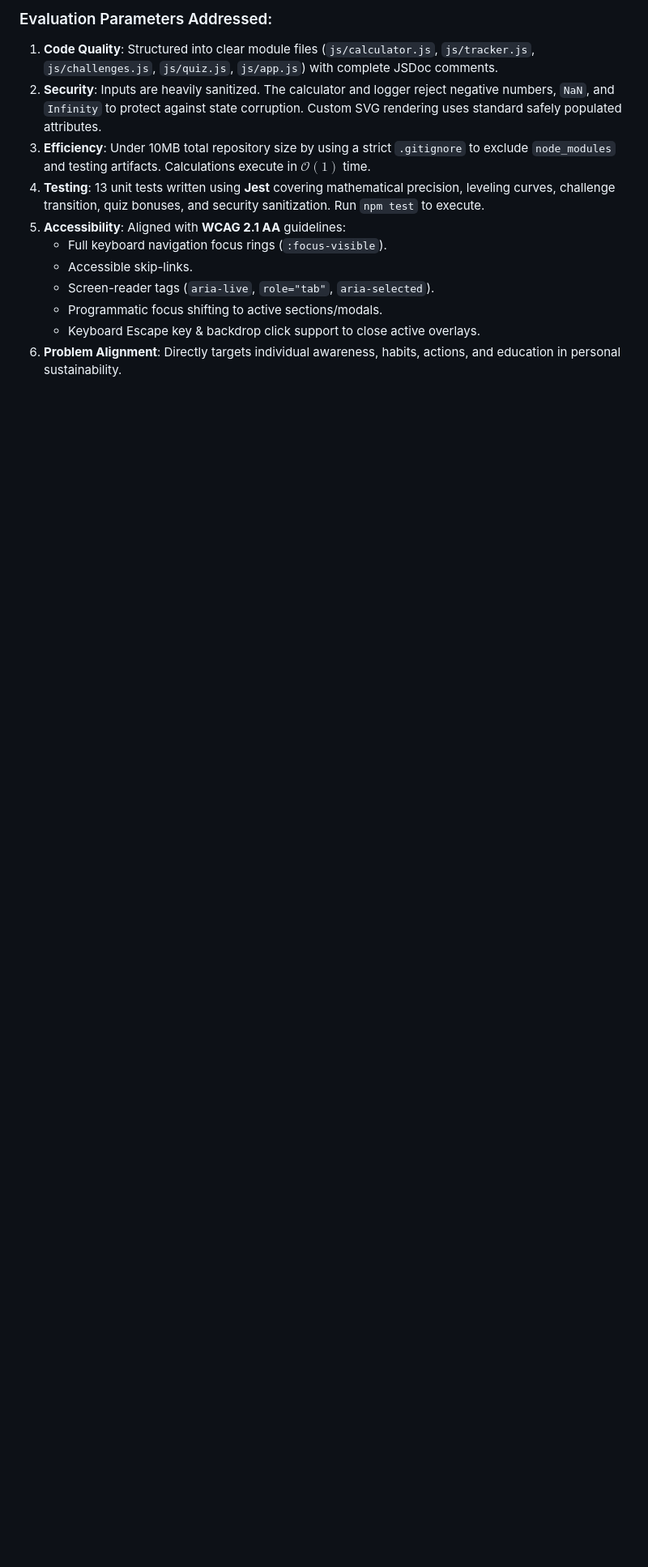
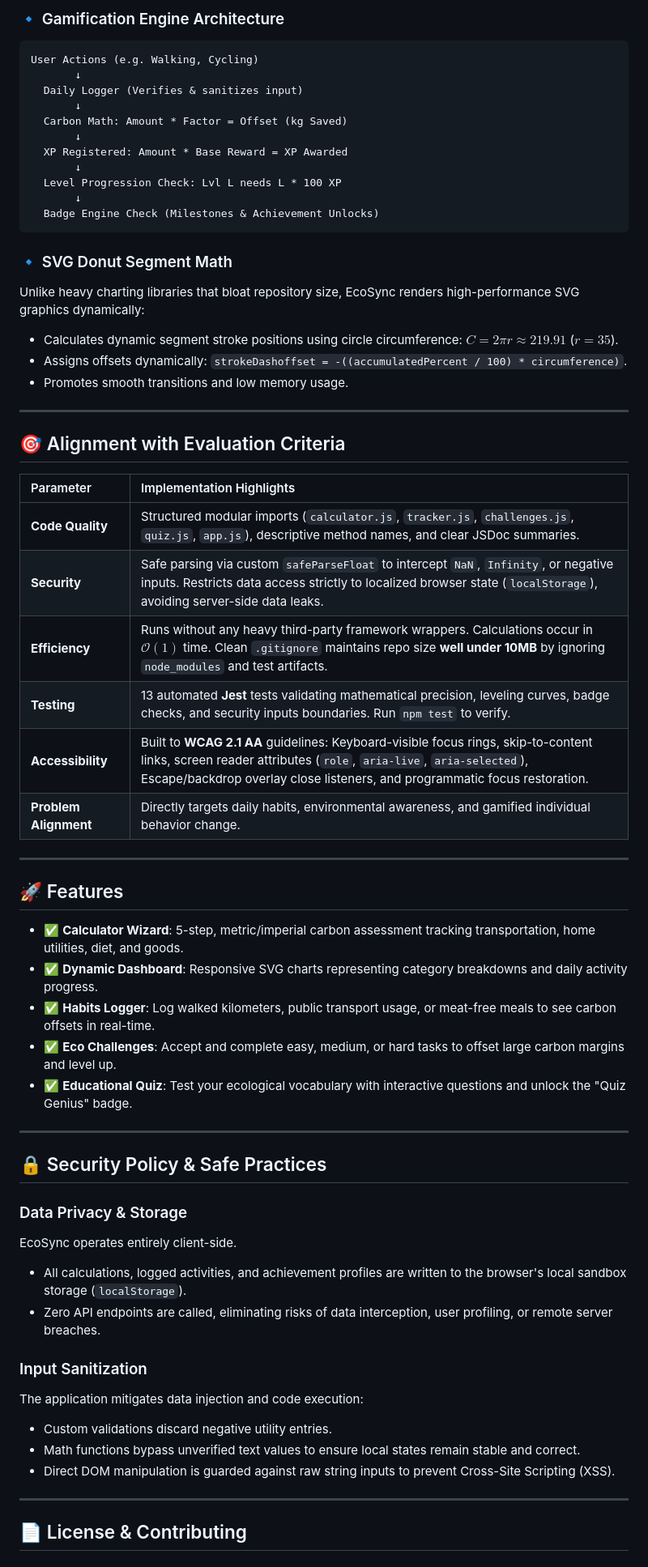
Before and after one commit to Anu5156/ECO_SYNC, a Markdown page: README.md, the part around one of its changes. Shown at 81% size. Drawn GitHub-style; blank space fills up the shorter version.

Commit message:
Update README to a professional single-file structure with security, accessibility, and licensing details

````diff
--- a/README.md
+++ b/README.md
@@ -60,13 +54,65 @@ Built strictly with vanilla CSS, modern HTML5, and ES6 Javascript. Data is persi
 
-### Evaluation Parameters Addressed:
-1. **Code Quality**: Structured into clear module files (`js/calculator.js`, `js/tracker.js`, `js/challenges.js`, `js/quiz.js`, `js/app.js`) with complete JSDoc comments.
-2. **Security**: Inputs are heavily sanitized. The calculator and logger reject negative numbers, `NaN`, and `Infinity` to protect against state corruption. Custom SVG rendering uses standard safely populated attributes.
-3. **Efficiency**: Under 10MB total repository size by using a strict `.gitignore` to exclude `node_modules` and testing artifacts. Calculations execute in $\mathcal{O}(1)$ time.
-4. **Testing**: 13 unit tests written using **Jest** covering mathematical precision, leveling curves, challenge transition, quiz bonuses, and security sanitization. Run `npm test` to execute.
-5. **Accessibility**: Aligned with **WCAG 2.1 AA** guidelines:
-   - Full keyboard navigation focus rings (`:focus-visible`).
-   - Accessible skip-links.
-   - Screen-reader tags (`aria-live`, `role="tab"`, `aria-selected`).
-   - Programmatic focus shifting to active sections/modals.
-   - Keyboard Escape key & backdrop click support to close active overlays.
-6. **Problem Alignment**: Directly targets individual awareness, habits, actions, and education in personal sustainability.
+### 🔹 Gamification Engine Architecture
+
+```text
+User Actions (e.g. Walking, Cycling)
+       ↓
+  Daily Logger (Verifies & sanitizes input)
+       ↓
+  Carbon Math: Amount * Factor = Offset (kg Saved)
+       ↓
+  XP Registered: Amount * Base Reward = XP Awarded
+       ↓
+  Level Progression Check: Lvl L needs L * 100 XP
+       ↓
+  Badge Engine Check (Milestones & Achievement Unlocks)
+```
+
+### 🔹 SVG Donut Segment Math
+Unlike heavy charting libraries that bloat repository size, EcoSync renders high-performance SVG graphics dynamically:
+- Calculates dynamic segment stroke positions using circle circumference: $C = 2\pi r \approx 219.91$ ($r=35$).
+- Assigns offsets dynamically: `strokeDashoffset = -((accumulatedPercent / 100) * circumference)`.
+- Promotes smooth transitions and low memory usage.
+
+---
+
+## 🎯 Alignment with Evaluation Criteria
+
+| Parameter | Implementation Highlights |
+| :--- | :--- |
+| **Code Quality** | Structured modular imports (`calculator.js`, `tracker.js`, `challenges.js`, `quiz.js`, `app.js`), descriptive method names, and clear JSDoc summaries. |
+| **Security** | Safe parsing via custom `safeParseFloat` to intercept `NaN`, `Infinity`, or negative inputs. Restricts data access strictly to localized browser state (`localStorage`), avoiding server-side data leaks. |
+| **Efficiency** | Runs without any heavy third-party framework wrappers. Calculations occur in $\mathcal{O}(1)$ time. Clean `.gitignore` maintains repo size **well under 10MB** by ignoring `node_modules` and test artifacts. |
+| **Testing** | 13 automated **Jest** tests validating mathematical precision, leveling curves, badge checks, and security inputs boundaries. Run `npm test` to verify. |
+| **Accessibility** | Built to **WCAG 2.1 AA** guidelines: Keyboard-visible focus rings, skip-to-content links, screen reader attributes (`role`, `aria-live`, `aria-selected`), Escape/backdrop overlay close listeners, and programmatic focus restoration. |
+| **Problem Alignment** | Directly targets daily habits, environmental awareness, and gamified individual behavior change. |
+
+---
+
+## 🚀 Features
+
+- ✅ **Calculator Wizard**: 5-step, metric/imperial carbon assessment tracking transportation, home utilities, diet, and goods.
+- ✅ **Dynamic Dashboard**: Responsive SVG charts representing category breakdowns and daily activity progress.
+- ✅ **Habits Logger**: Log walked kilometers, public transport usage, or meat-free meals to see carbon offsets in real-time.
+- ✅ **Eco Challenges**: Accept and complete easy, medium, or hard tasks to offset large carbon margins and level up.
+- ✅ **Educational Quiz**: Test your ecological vocabulary with interactive questions and unlock the "Quiz Genius" badge.
+
+---
+
+## 🔒 Security Policy & Safe Practices
+
+### Data Privacy & Storage
+EcoSync operates entirely client-side.
+- All calculations, logged activities, and achievement profiles are written to the browser's local sandbox storage (`localStorage`).
+- Zero API endpoints are called, eliminating risks of data interception, user profiling, or remote server breaches.
+
+### Input Sanitization
+The application mitigates data injection and code execution:
+- Custom validations discard negative utility entries.
+- Math functions bypass unverified text values to ensure local states remain stable and correct.
+- Direct DOM manipulation is guarded against raw string inputs to prevent Cross-Site Scripting (XSS).
+
+---
+
+## 📄 License & Contributing
+
````
Also changed, not shown: other parts of README.md (+48 -39 lines).
